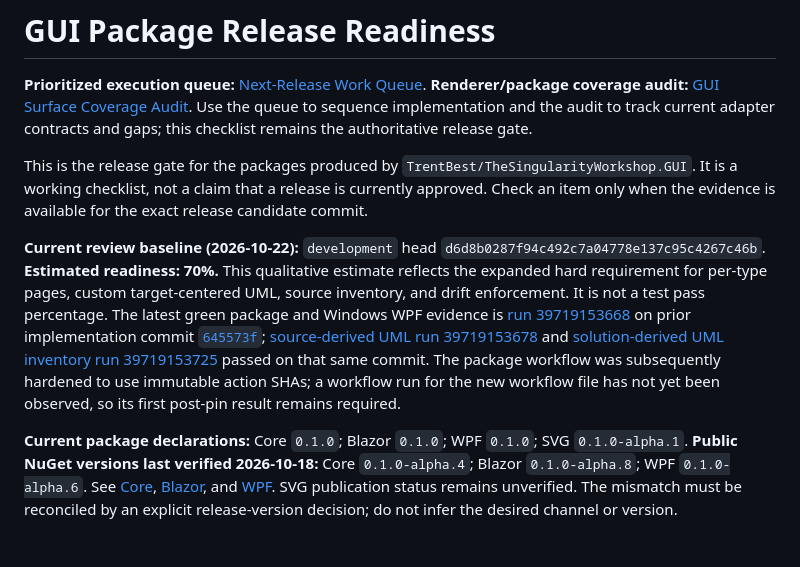
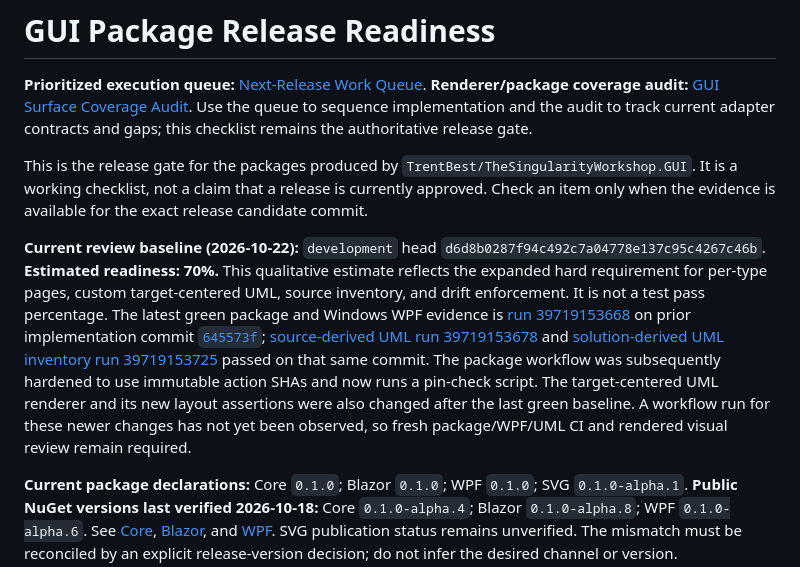
Before and after one commit to TrentBest/TheSingularityWorkshop.GUI, a Markdown page: docs/RELEASE_READINESS.md, the part around the change. GitHub-like rendering; blank space fills up the shorter version.

Commit message:
docs: clarify target-centered UML and current validation gate

```diff
--- a/docs/RELEASE_READINESS.md
+++ b/docs/RELEASE_READINESS.md
@@ -4,7 +4,7 @@
 
 This is the release gate for the packages produced by `TrentBest/TheSingularityWorkshop.GUI`. It is a working checklist, not a claim that a release is currently approved. Check an item only when the evidence is available for the exact release candidate commit.
 
-**Current review baseline (2026-10-22):** `development` head `d6d8b0287f94c492c7a04778e137c95c4267c46b`. **Estimated readiness: 70%.** This qualitative estimate reflects the expanded hard requirement for per-type pages, custom target-centered UML, source inventory, and drift enforcement. It is not a test pass percentage. The latest green package and Windows WPF evidence is [run 39719153668](https://github.com/TrentBest/TheSingularityWorkshop.GUI/actions/runs/39719153668) on prior implementation commit [`645573f`](https://github.com/TrentBest/TheSingularityWorkshop.GUI/commit/645573fce4c843a94953abbee11e46240b9f1378); [source-derived UML run 39719153678](https://github.com/TrentBest/TheSingularityWorkshop.GUI/actions/runs/39719153678) and [solution-derived UML inventory run 39719153725](https://github.com/TrentBest/TheSingularityWorkshop.GUI/actions/runs/39719153725) passed on that same commit. The package workflow was subsequently hardened to use immutable action SHAs; a workflow run for the new workflow file has not yet been observed, so its first post-pin result remains required.
+**Current review baseline (2026-10-22):** `development` head `d6d8b0287f94c492c7a04778e137c95c4267c46b`. **Estimated readiness: 70%.** This qualitative estimate reflects the expanded hard requirement for per-type pages, custom target-centered UML, source inventory, and drift enforcement. It is not a test pass percentage. The latest green package and Windows WPF evidence is [run 39719153668](https://github.com/TrentBest/TheSingularityWorkshop.GUI/actions/runs/39719153668) on prior implementation commit [`645573f`](https://github.com/TrentBest/TheSingularityWorkshop.GUI/commit/645573fce4c843a94953abbee11e46240b9f1378); [source-derived UML run 39719153678](https://github.com/TrentBest/TheSingularityWorkshop.GUI/actions/runs/39719153678) and [solution-derived UML inventory run 39719153725](https://github.com/TrentBest/TheSingularityWorkshop.GUI/actions/runs/39719153725) passed on that same commit. The package workflow was subsequently hardened to use immutable action SHAs and now runs a pin-check script. The target-centered UML renderer and its new layout assertions were also changed after the last green baseline. A workflow run for these newer changes has not yet been observed, so fresh package/WPF/UML CI and rendered visual review remain required.
 
 **Current package declarations:** Core `0.1.0`; Blazor `0.1.0`; WPF `0.1.0`; SVG `0.1.0-alpha.1`. **Public NuGet versions last verified 2026-10-18:** Core `0.1.0-alpha.4`; Blazor `0.1.0-alpha.8`; WPF `0.1.0-alpha.6`. See [Core](https://www.nuget.org/packages/TheSingularityWorkshop.GUI.Core), [Blazor](https://www.nuget.org/packages/TheSingularityWorkshop.GUI.Blazor/), and [WPF](https://www.nuget.org/packages/TheSingularityWorkshop.GUI.WPF/). SVG publication status remains unverified. The mismatch must be reconciled by an explicit release-version decision; do not infer the desired channel or version.
 
```
